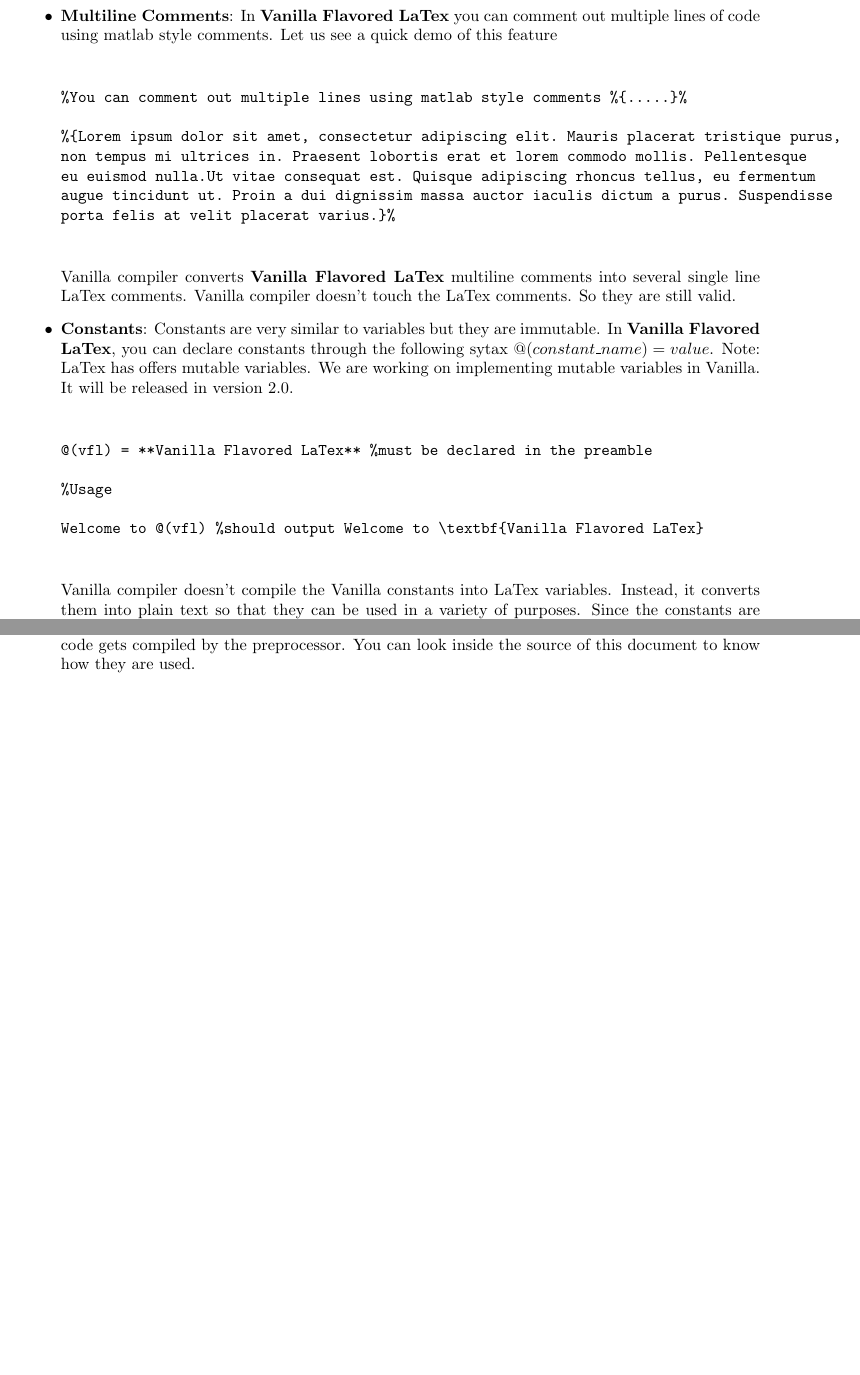
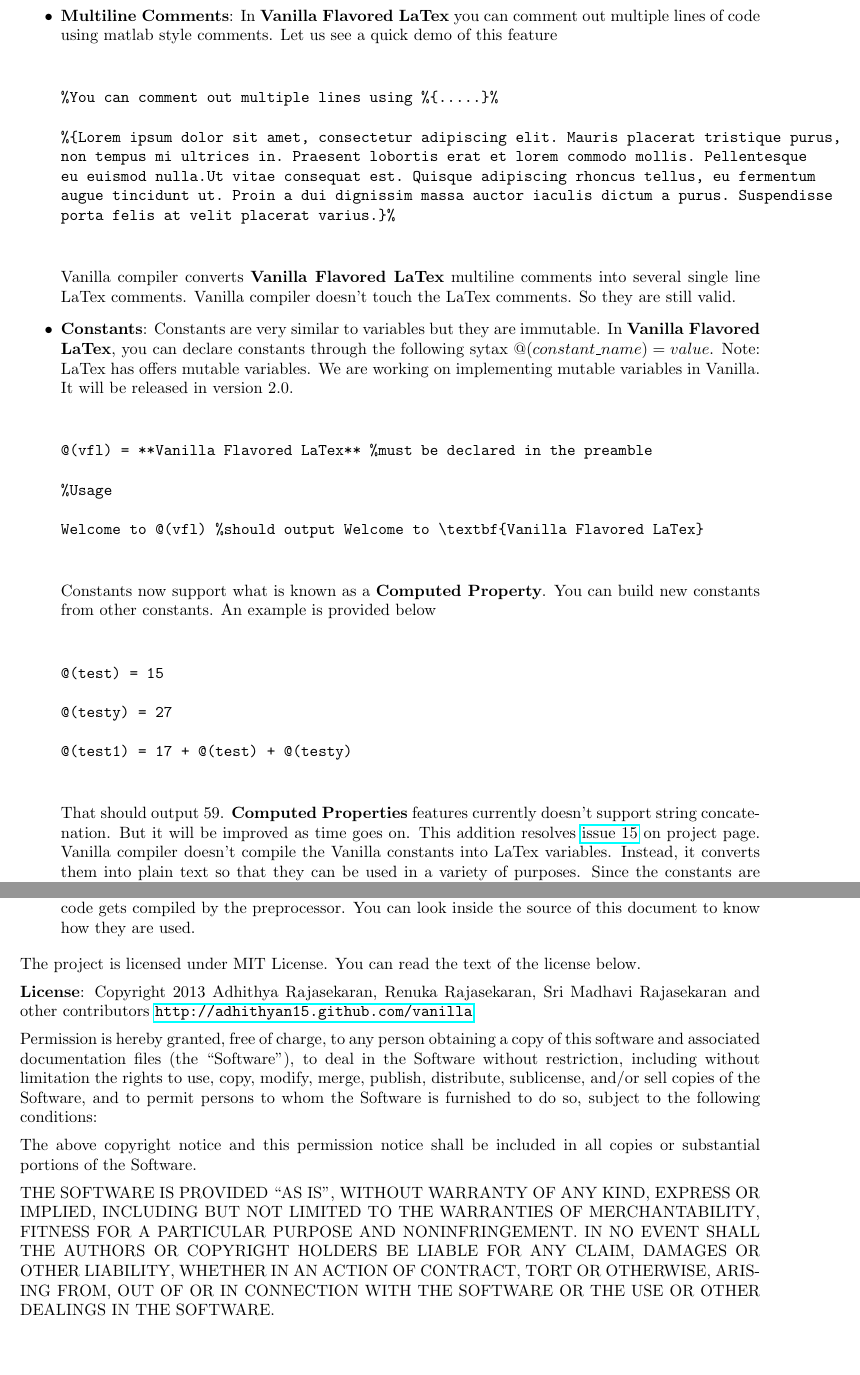
Before and after one commit to sri96/vanilla, a LaTeX document (documentation.tex): two parts of pages 3 and 6 of 6 before the commit and two parts of pages 3 and 7 of 7 after it, joined at a grey line, cut so that both start at the same text, the shorter picture padded with empty space. The pictures show the PDF file documentation.pdf that the author committed with the source.

Commit message:
Added license to documentation and issue #15 has been fixed

```diff
--- a/documentation.tex
+++ b/documentation.tex
@@ -8,6 +8,12 @@
 @(tmaker) = **TexMaker**
 
 @(ftb) = formatted text blocks
+
+@(test) = 15
+
+@(testy) = 27
+
+@(test1) = 17 + @(test) + @(testy)
 
 #(cftb)[] = [$(cap)[formatted text blocks]]
 
@@ -127,9 +134,20 @@ Welcome to @(vfl) %should output Welcome to \textbf{Vanilla Flavored LaTex}
 
 ###
 
-Vanilla compiler doesn't compile the Vanilla constants into LaTex variables. Instead, it converts them into plain text so that they can be used in a variety of purposes.
+Constants now support what is known as a **Computed Property**. You can build new constants from other constants. An example is provided below
+
+###
+
+@(test) = 15
+
+@(testy) = 27
+
+@(test1) = 17 + @(test) + @(testy)
+
+###
+
+That should output @(test1). **Computed Properties** features currently doesn't support string concatenation. But it will be improved as time goes on. This addition resolves *[issue 15 => https://github.com/adhithyan15/vanilla/issues/15] on project page. Vanilla compiler doesn't compile the Vanilla constants into LaTex variables. Instead, it converts them into plain text so that they can be used in a variety of purposes.
 Since the constants are rendered into plain text all the you can pass in a variable to most of the features listed below.
-
 \item **Formatted Text Blocks**: #(cftb)[] were inspired by Less CSS' parametric mixins. #(cftb)[] can include any kind of LaTex or @(vfl) formatting.
 @(vfl) forces the @(ftb) to be declared inside preamble to increase readability and @(ftb) are immutable. Mutable @(ftb) are under development and they will be released in version 2.0.
 
@@ -313,4 +331,36 @@ There is no special syntax for defining a texpack. You can copy and paste all th
 
 \end{itemize}
 
+The project is licensed under MIT License. You can read the text of the license below.
+
+\vspace{5pt}
+
+**License**: Copyright 2013 Adhithya Rajasekaran, Renuka Rajasekaran, Sri Madhavi Rajasekaran and other contributors
+http://adhithyan15.github.com/vanilla
+
+\vspace{5pt}
+
+Permission is hereby granted, free of charge, to any person obtaining
+a copy of this software and associated documentation files (the
+"Software"), to deal in the Software without restriction, including
+without limitation the rights to use, copy, modify, merge, publish,
+distribute, sublicense, and/or sell copies of the Software, and to
+permit persons to whom the Software is furnished to do so, subject to
+the following conditions:
+
+\vspace{5pt}
+
+The above copyright notice and this permission notice shall be
+included in all copies or substantial portions of the Software.
+
+\vspace{5pt}
+
+THE SOFTWARE IS PROVIDED "AS IS", WITHOUT WARRANTY OF ANY KIND,
+EXPRESS OR IMPLIED, INCLUDING BUT NOT LIMITED TO THE WARRANTIES OF
+MERCHANTABILITY, FITNESS FOR A PARTICULAR PURPOSE AND
+NONINFRINGEMENT. IN NO EVENT SHALL THE AUTHORS OR COPYRIGHT HOLDERS BE
+LIABLE FOR ANY CLAIM, DAMAGES OR OTHER LIABILITY, WHETHER IN AN ACTION
+OF CONTRACT, TORT OR OTHERWISE, ARISING FROM, OUT OF OR IN CONNECTION
+WITH THE SOFTWARE OR THE USE OR OTHER DEALINGS IN THE SOFTWARE.
+
 \end{document}
```
Also changed, not shown: documentation.pdf, documentation.tex (9 more changed lines), 3 other files.
